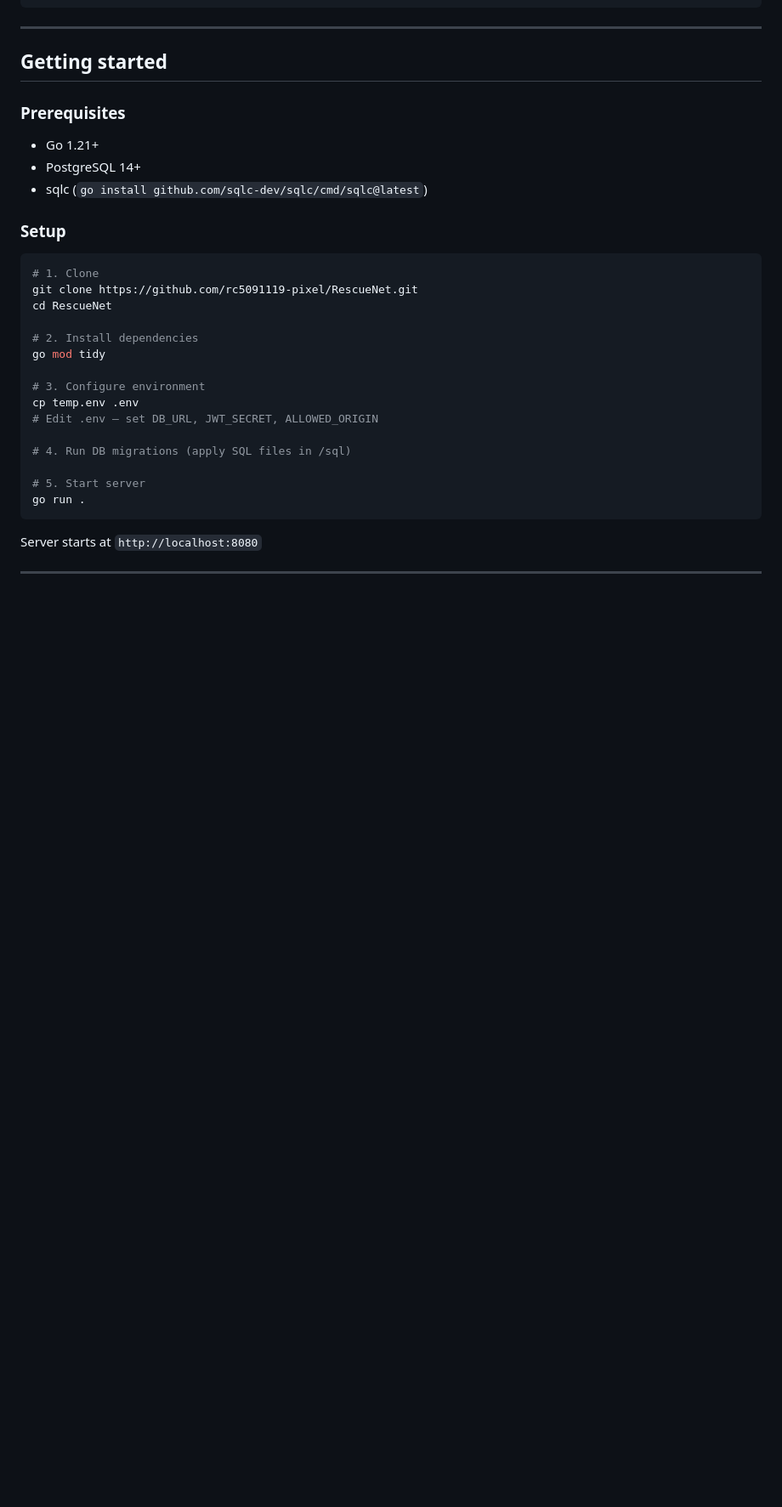
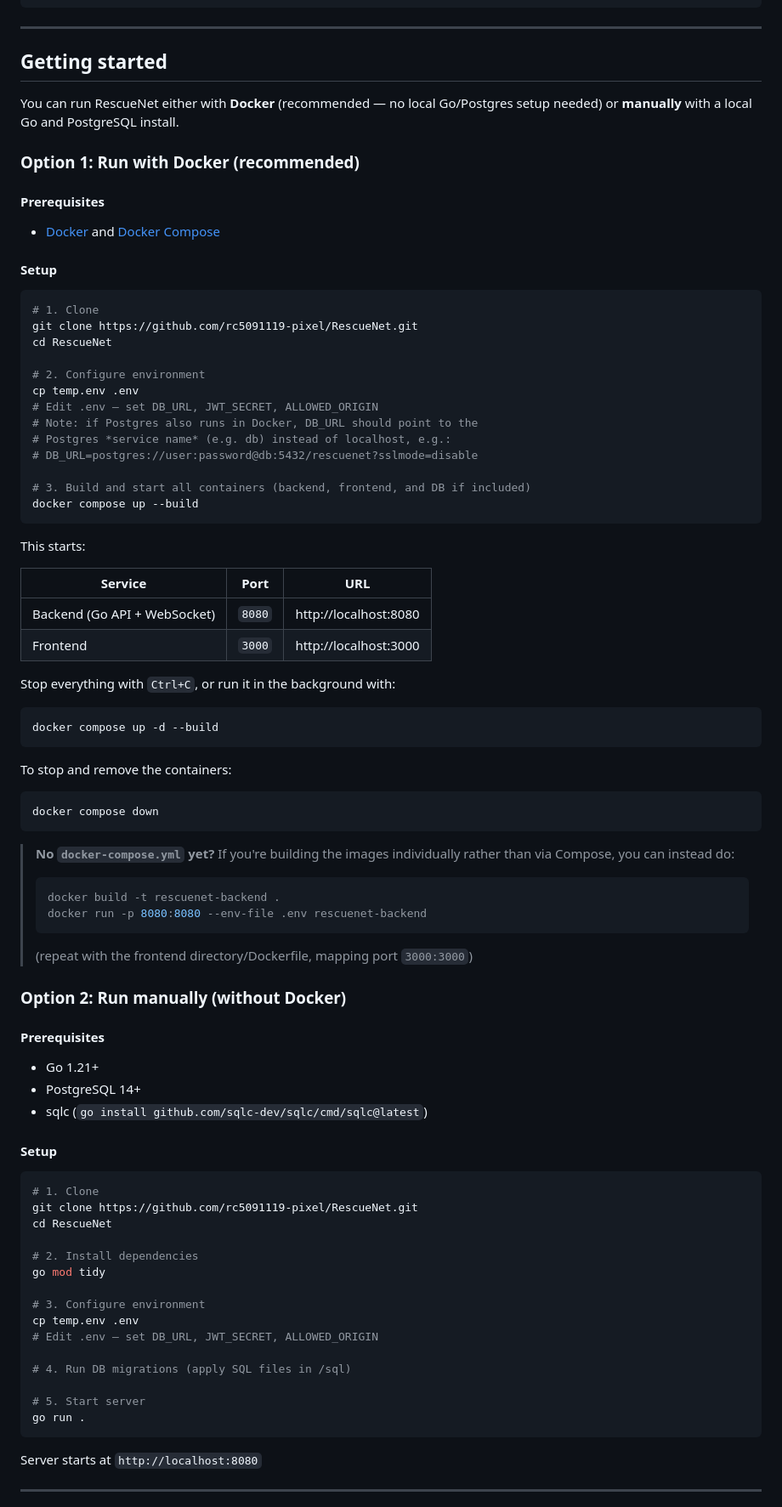
Before and after one commit to rc5091119-pixel/RescueNet, a Markdown page: README.md, the part around one of its changes. Shown at 85% size. GitHub-like rendering; blank space fills up the shorter version.

````diff
--- a/README.md
+++ b/README.md
@@ -170,13 +170,67 @@ CREATE TABLE messages (
 
 ## Getting started
 
-### Prerequisites
+You can run RescueNet either with **Docker** (recommended — no local Go/Postgres setup needed) or **manually** with a local Go and PostgreSQL install.
+
+### Option 1: Run with Docker (recommended)
+
+#### Prerequisites
+
+- [Docker](https://docs.docker.com/get-docker/) and [Docker Compose](https://docs.docker.com/compose/install/)
+
+#### Setup
+
+```bash
+# 1. Clone
+git clone https://github.com/rc5091119-pixel/RescueNet.git
+cd RescueNet
+
+# 2. Configure environment
+cp temp.env .env
+# Edit .env — set DB_URL, JWT_SECRET, ALLOWED_ORIGIN
+# Note: if Postgres also runs in Docker, DB_URL should point to the
+# Postgres *service name* (e.g. db) instead of localhost, e.g.:
+# DB_URL=postgres://user:password@db:5432/rescuenet?sslmode=disable
+
+# 3. Build and start all containers (backend, frontend, and DB if included)
+docker compose up --build
+```
+
+This starts:
+
+| Service | Port | URL |
+|---|---|---|
+| Backend (Go API + WebSocket) | `8080` | http://localhost:8080 |
+| Frontend | `3000` | http://localhost:3000 |
+
+Stop everything with `Ctrl+C`, or run it in the background with:
+
+```bash
+docker compose up -d --build
+```
+
+To stop and remove the containers:
+
+```bash
+docker compose down
+```
+
+> **No `docker-compose.yml` yet?** If you're building the images individually rather than via Compose, you can instead do:
+> ```bash
+> docker build -t rescuenet-backend .
+> docker run -p 8080:8080 --env-file .env rescuenet-backend
+> ```
+> (repeat with the frontend directory/Dockerfile, mapping port `3000:3000`)
+
+### Option 2: Run manually (without Docker)
+
+#### Prerequisites
 
 - Go 1.21+
 - PostgreSQL 14+
 - sqlc (`go install github.com/sqlc-dev/sqlc/cmd/sqlc@latest`)
 
-### Setup
+#### Setup
 
 ```bash
 # 1. Clone
````
Also changed, not shown: other parts of README.md (+6 -1 lines).
